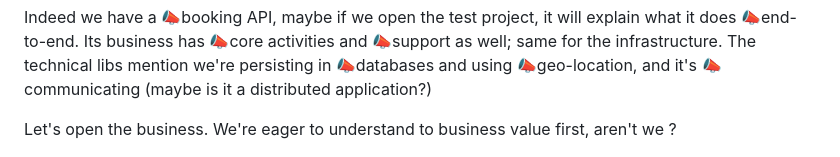
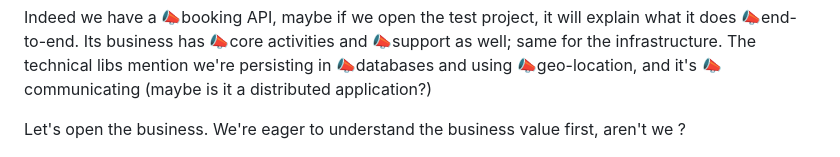
Before and after one commit to viiinzzz/viiinzzz.github.io, a Markdown page: Csharp/scream-1.md, the part around the change. Drawn GitHub-style.

```diff
--- a/Csharp/scream-1.md
+++ b/Csharp/scream-1.md
@@ -130,7 +130,7 @@ Let's open first-level. Notice folder names may have numbering; that trick is gr
 
   Indeed we have a 📣booking API, maybe if we open the test project, it will explain what it does 📣end-to-end. Its business has 📣core activities and 📣support as well; same for the infrastructure. The technical libs mention we're persisting in 📣databases and using 📣geo-location, and it's 📣communicating (maybe is it a distributed application?)
 
-Let's open the business. We're eager to understand to business value first, aren't we ?
+Let's open the business. We're eager to understand the business value first, aren't we ?
 
 ![pix](../pix/scream03.png)
 
```
